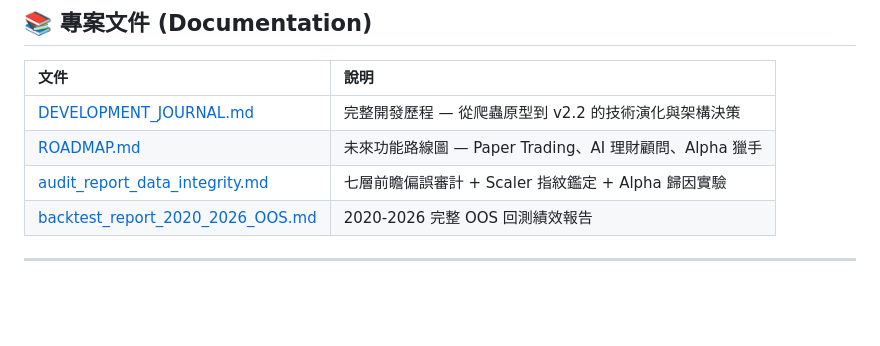
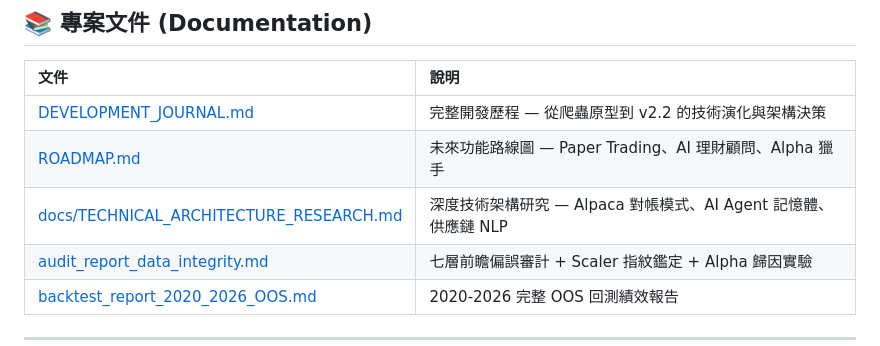
Before and after one commit to Kevin-Shih-Kai-Jen/Quant-developing, a Markdown page: README.md, the part around the change. Rendered like a GitHub page; blank space fills up the shorter version.

```diff
--- a/README.md
+++ b/README.md
@@ -128,6 +128,7 @@ Nexus Quant OS 內建高度解耦的插件介面 (`BasePlugin`)，讓您可以
 |:--|:--|
 | [DEVELOPMENT_JOURNAL.md](DEVELOPMENT_JOURNAL.md) | 完整開發歷程 — 從爬蟲原型到 v2.2 的技術演化與架構決策 |
 | [ROADMAP.md](ROADMAP.md) | 未來功能路線圖 — Paper Trading、AI 理財顧問、Alpha 獵手 |
+| [docs/TECHNICAL_ARCHITECTURE_RESEARCH.md](docs/TECHNICAL_ARCHITECTURE_RESEARCH.md) | 深度技術架構研究 — Alpaca 對帳模式、AI Agent 記憶體、供應鏈 NLP |
 | [audit_report_data_integrity.md](audit_report_data_integrity.md) | 七層前瞻偏誤審計 + Scaler 指紋鑑定 + Alpha 歸因實驗 |
 | [backtest_report_2020_2026_OOS.md](backtest_report_2020_2026_OOS.md) | 2020-2026 完整 OOS 回測績效報告 |
 
```
Also changed, not shown: DEVELOPMENT_JOURNAL.md (+1 -0 lines), docs/TECHNICAL_ARCHITECTURE_RESEARCH.md (added, +296 -0 lines).
